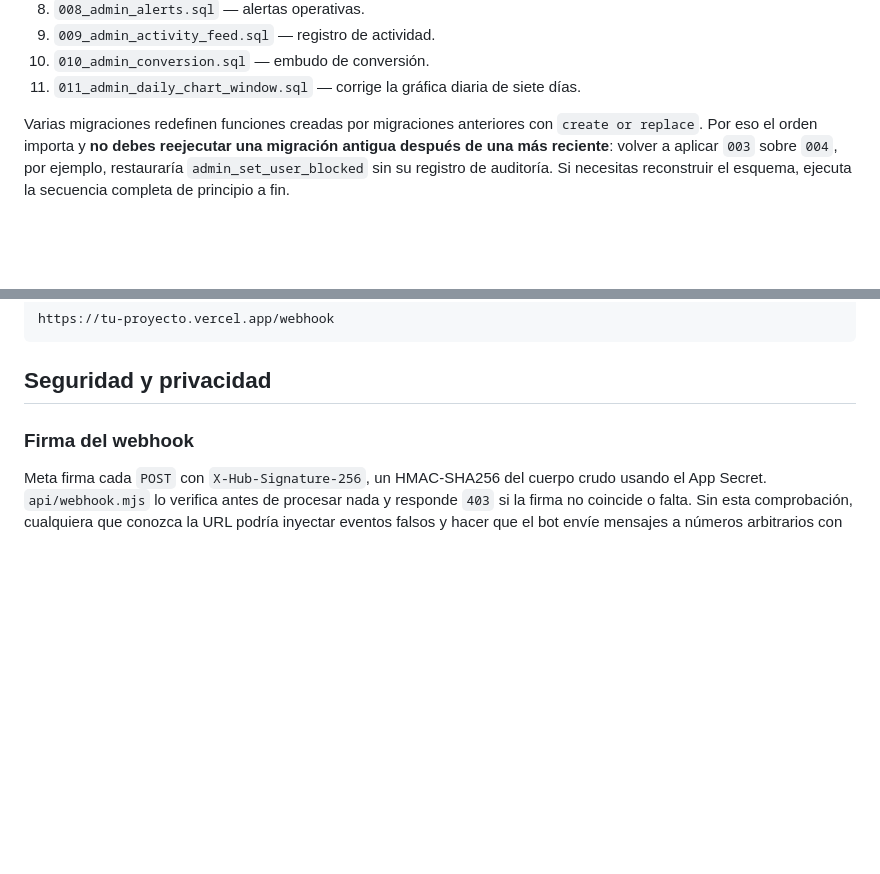
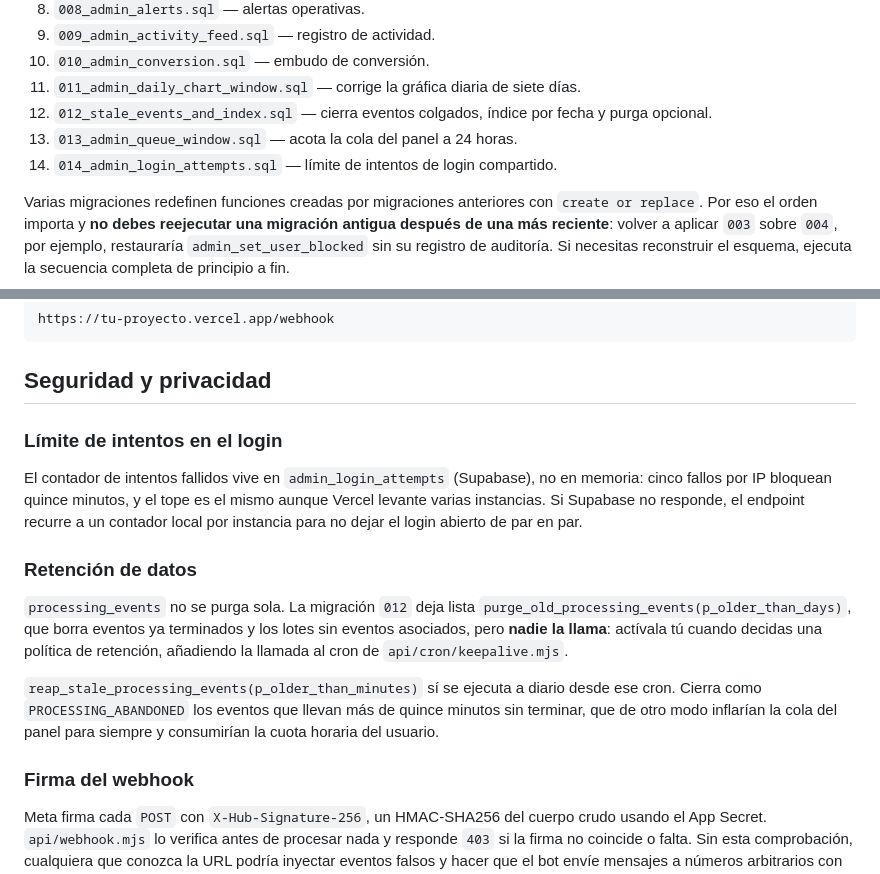
Before and after one commit to DimitriMedNov/whatsapp-sticker-bot-vercel, a Markdown page: README.md, 2 parts joined by grey strips. Drawn GitHub-style; blank space fills up the shorter version.

Commit message:
docs: document rate limiting, retention and new migrations
Co-Authored-By: Claude Opus 5 (1M context) <noreply@anthropic.com>
Claude-Session: https://claude.ai/code/session_01EdU13yd2Nq3oCcWqZAkviH

````diff
--- a/README.md
+++ b/README.md
@@ -108,6 +108,9 @@ Ejecuta manualmente, **en orden numérico y sin saltarte ninguna**, desde el SQL
 9. `009_admin_activity_feed.sql` — registro de actividad.
 10. `010_admin_conversion.sql` — embudo de conversión.
 11. `011_admin_daily_chart_window.sql` — corrige la gráfica diaria de siete días.
+12. `012_stale_events_and_index.sql` — cierra eventos colgados, índice por fecha y purga opcional.
+13. `013_admin_queue_window.sql` — acota la cola del panel a 24 horas.
+14. `014_admin_login_attempts.sql` — límite de intentos de login compartido.
 
 Varias migraciones redefinen funciones creadas por migraciones anteriores con
 `create or replace`. Por eso el orden importa y **no debes reejecutar una migración
@@ -140,6 +143,25 @@ https://tu-proyecto.vercel.app/webhook
 ```
 
 ## Seguridad y privacidad
+
+### Límite de intentos en el login
+
+El contador de intentos fallidos vive en `admin_login_attempts` (Supabase), no en
+memoria: cinco fallos por IP bloquean quince minutos, y el tope es el mismo aunque
+Vercel levante varias instancias. Si Supabase no responde, el endpoint recurre a un
+contador local por instancia para no dejar el login abierto de par en par.
+
+### Retención de datos
+
+`processing_events` no se purga sola. La migración `012` deja lista
+`purge_old_processing_events(p_older_than_days)`, que borra eventos ya terminados y los
+lotes sin eventos asociados, pero **nadie la llama**: actívala tú cuando decidas una
+política de retención, añadiendo la llamada al cron de `api/cron/keepalive.mjs`.
+
+`reap_stale_processing_events(p_older_than_minutes)` sí se ejecuta a diario desde ese
+cron. Cierra como `PROCESSING_ABANDONED` los eventos que llevan más de quince minutos
+sin terminar, que de otro modo inflarían la cola del panel para siempre y consumirían
+la cuota horaria del usuario.
 
 ### Firma del webhook
 
````
